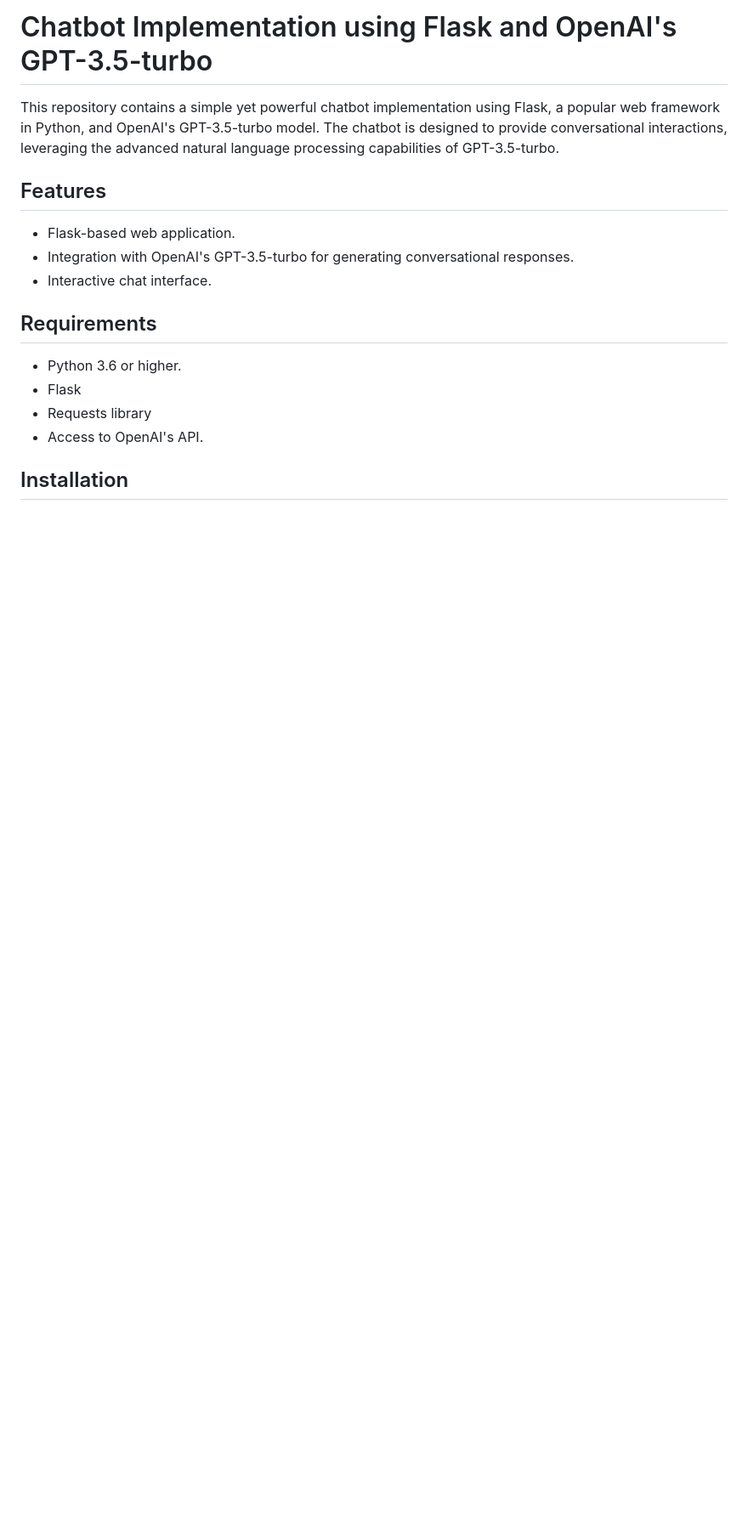
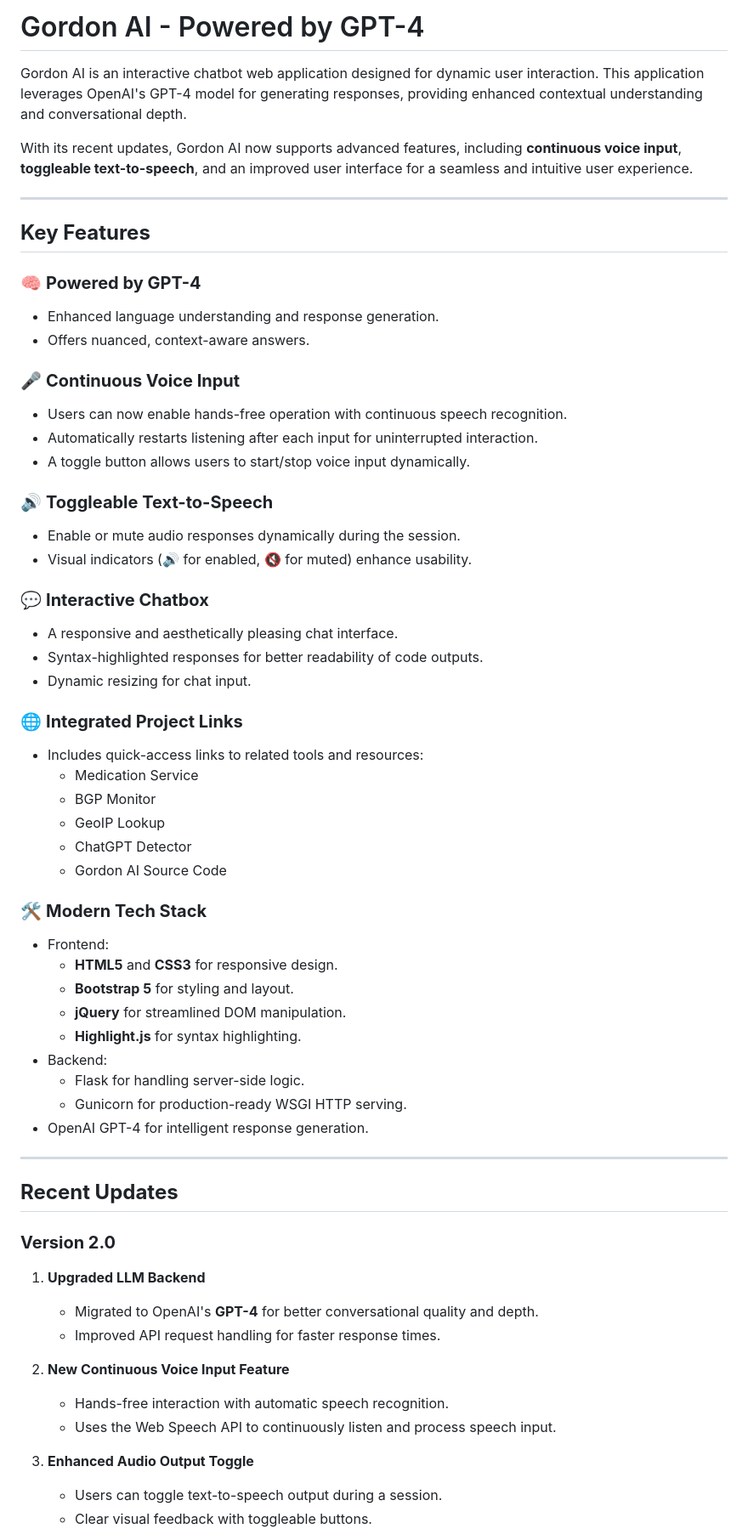
Before and after one commit to chrisjchandler/GordonAI, a Markdown page: README.MD, the part around the change printed below. Shown: that part at 85% size. Drawn GitHub-style; blank space fills up the shorter version.

Commit message:
updated README.md poorly

```diff
--- a/README.MD
+++ b/README.MD
@@ -1,18 +1,63 @@
-# Chatbot Implementation using Flask and OpenAI's GPT-3.5-turbo
+# Gordon AI - Powered by GPT-4
 
-This repository contains a simple yet powerful chatbot implementation using Flask, a popular web framework in Python, and OpenAI's GPT-3.5-turbo model. The chatbot is designed to provide conversational interactions, leveraging the advanced natural language processing capabilities of GPT-3.5-turbo.
+Gordon AI is an interactive chatbot web application designed for dynamic user interaction. This application leverages OpenAI's GPT-4 model for generating responses, providing enhanced contextual understanding and conversational depth.
 
-## Features
+With its recent updates, Gordon AI now supports advanced features, including **continuous voice input**, **toggleable text-to-speech**, and an improved user interface for a seamless and intuitive user experience.
 
-- Flask-based web application.
-- Integration with OpenAI's GPT-3.5-turbo for generating conversational responses.
-- Interactive chat interface.
+---
 
-## Requirements
+## **Key Features**
 
-- Python 3.6 or higher.
-- Flask
-- Requests library
-- Access to OpenAI's API.
+### 🧠 **Powered by GPT-4**
+- Enhanced language understanding and response generation.
+- Offers nuanced, context-aware answers.
 
-## Installation
+### 🎤 **Continuous Voice Input**
+- Users can now enable hands-free operation with continuous speech recognition.
+- Automatically restarts listening after each input for uninterrupted interaction.
+- A toggle button allows users to start/stop voice input dynamically.
+
+### 🔊 **Toggleable Text-to-Speech**
+- Enable or mute audio responses dynamically during the session.
+- Visual indicators (🔊 for enabled, 🔇 for muted) enhance usability.
+
+### 💬 **Interactive Chatbox**
+- A responsive and aesthetically pleasing chat interface.
+- Syntax-highlighted responses for better readability of code outputs.
+- Dynamic resizing for chat input.
+
+### 🌐 **Integrated Project Links**
+- Includes quick-access links to related tools and resources:
+  - Medication Service
+  - BGP Monitor
+  - GeoIP Lookup
+  - ChatGPT Detector
+  - Gordon AI Source Code
+
+### 🛠️ **Modern Tech Stack**
+- Frontend:
+  - **HTML5** and **CSS3** for responsive design.
+  - **Bootstrap 5** for styling and layout.
+  - **jQuery** for streamlined DOM manipulation.
+  - **Highlight.js** for syntax highlighting.
+- Backend:
+  - Flask for handling server-side logic.
+  - Gunicorn for production-ready WSGI HTTP serving.
+- OpenAI GPT-4 for intelligent response generation.
+
+---
+
+## **Recent Updates**
+### **Version 2.0**
+1. **Upgraded LLM Backend**
+   - Migrated to OpenAI's **GPT-4** for better conversational quality and depth.
+   - Improved API request handling for faster response times.
+
+2. **New Continuous Voice Input Feature**
+   - Hands-free interaction with automatic speech recognition.
+   - Uses the Web Speech API to continuously listen and process speech input.
+
+3. **Enhanced Audio Output Toggle**
+   - Users can toggle text-to-speech output during a session.
+   - Clear visual feedback with toggleable buttons.
+
```
Also changed, not shown: other parts of README.MD (+25 -42 lines).
